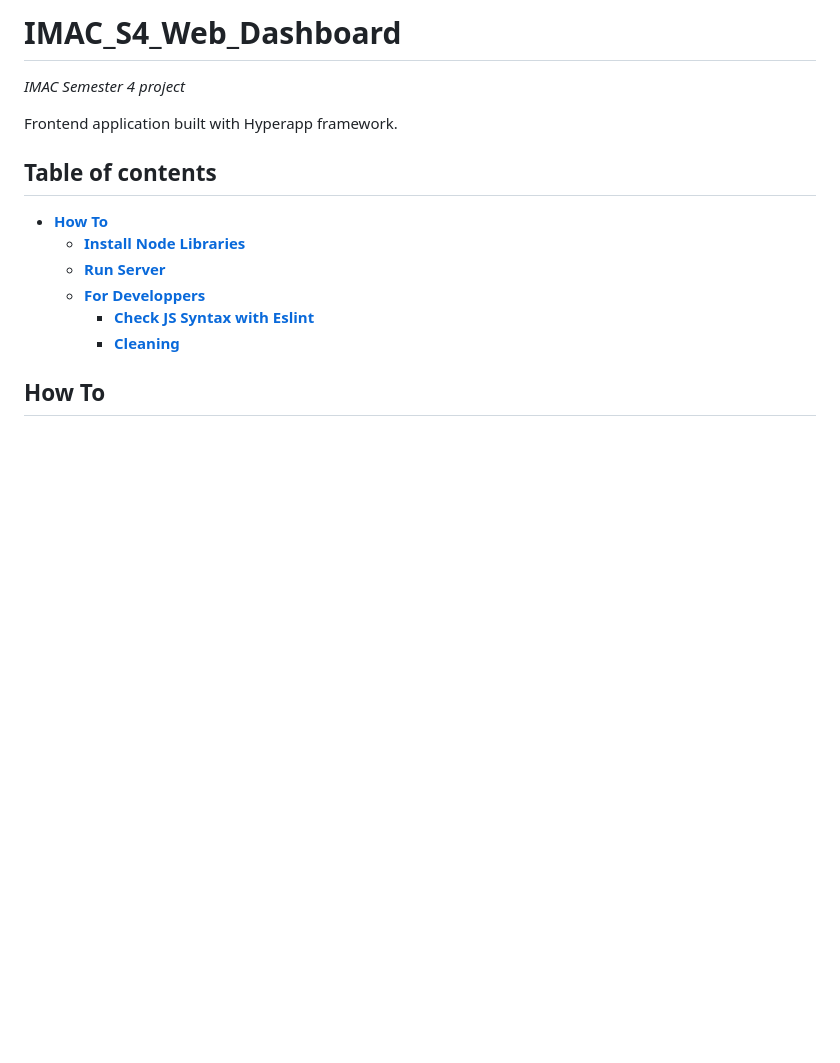
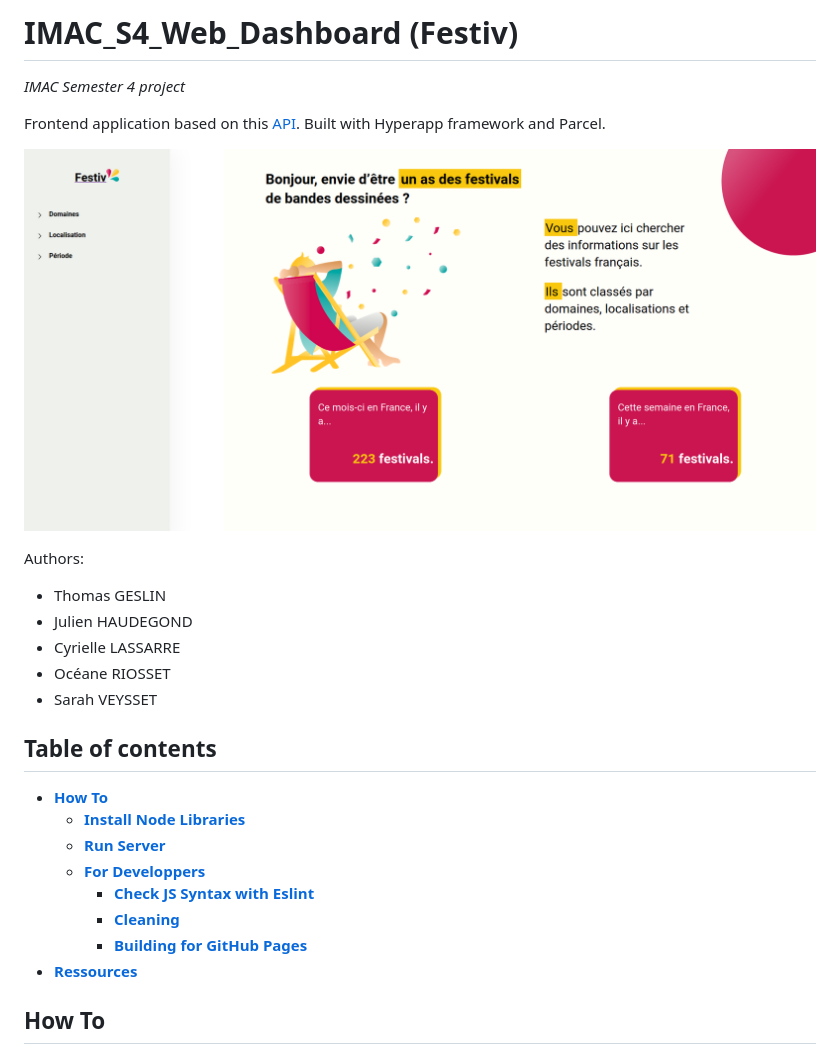
Before and after one commit to Julien-Haudegond/IMAC_S4_Web_Dashboard, a Markdown page: README.md, the part around the change printed below. Rendered like a GitHub page; pictures changed too: images/Festiv_HomeScreen.png (added); blank space fills up the shorter version.

Commit message:
Update Readme with Ressources and Home Screen Image

```diff
--- a/README.md
+++ b/README.md
@@ -1,8 +1,17 @@
-# IMAC_S4_Web_Dashboard
+# IMAC_S4_Web_Dashboard (Festiv)
 
 *IMAC Semester 4 project*
 
-Frontend application built with Hyperapp framework.
+Frontend application based on this [API](https://data.culture.gouv.fr/explore/dataset/panorama-des-festivals/api/). Built with Hyperapp framework and Parcel.
+
+![Festiv-HomeScreen](images/Festiv_HomeScreen.png)
+
+Authors:
+- Thomas GESLIN
+- Julien HAUDEGOND
+- Cyrielle LASSARRE
+- Océane RIOSSET
+- Sarah VEYSSET
 
 ## Table of contents
 
@@ -12,6 +21,8 @@ Frontend application built with Hyperapp framework.
     + [**For Developpers**](#for-developpers)
         - [**Check JS Syntax with Eslint**](#check-js-syntax-with-eslint)
         - [**Cleaning**](#cleaning)
+        - [**Building for GitHub Pages**](#building-for-github-pages)
+* [**Ressources**](#ressources)
 
 ## How To
 
```
Also changed, not shown: other parts of README.md (+31 -0 lines), 1 other file.
